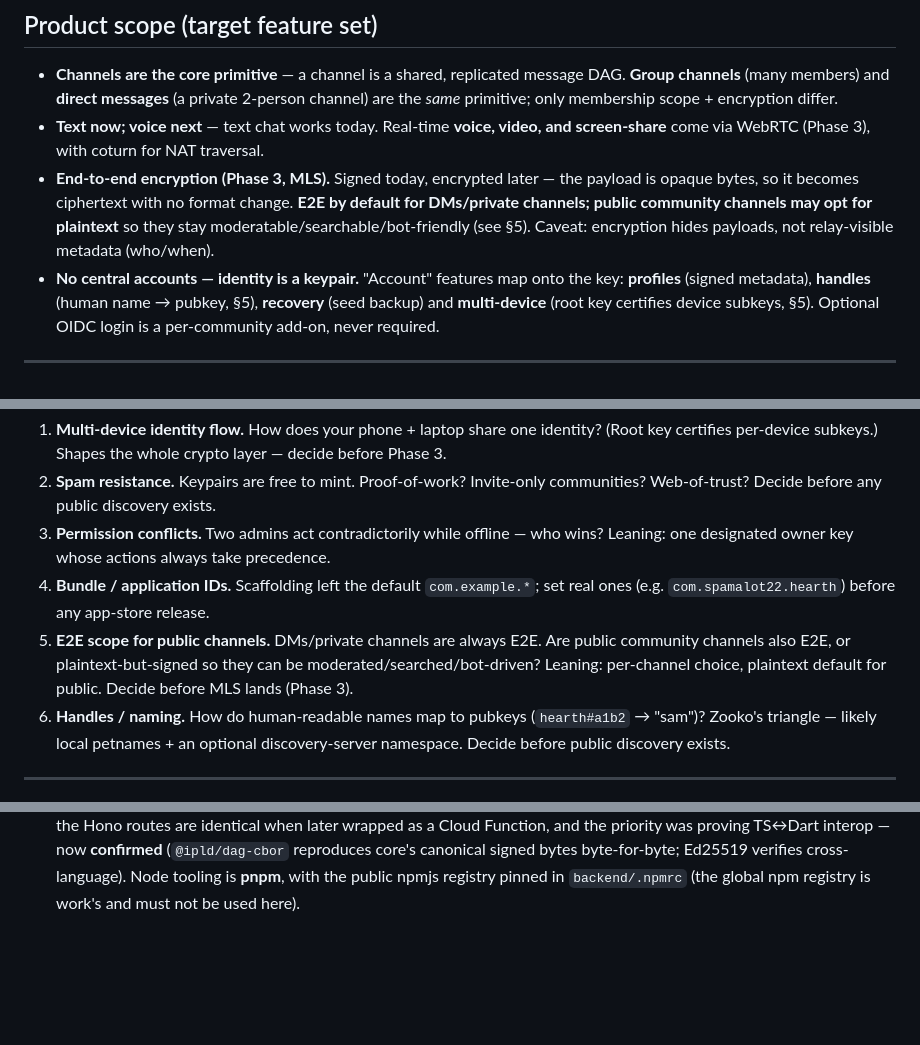
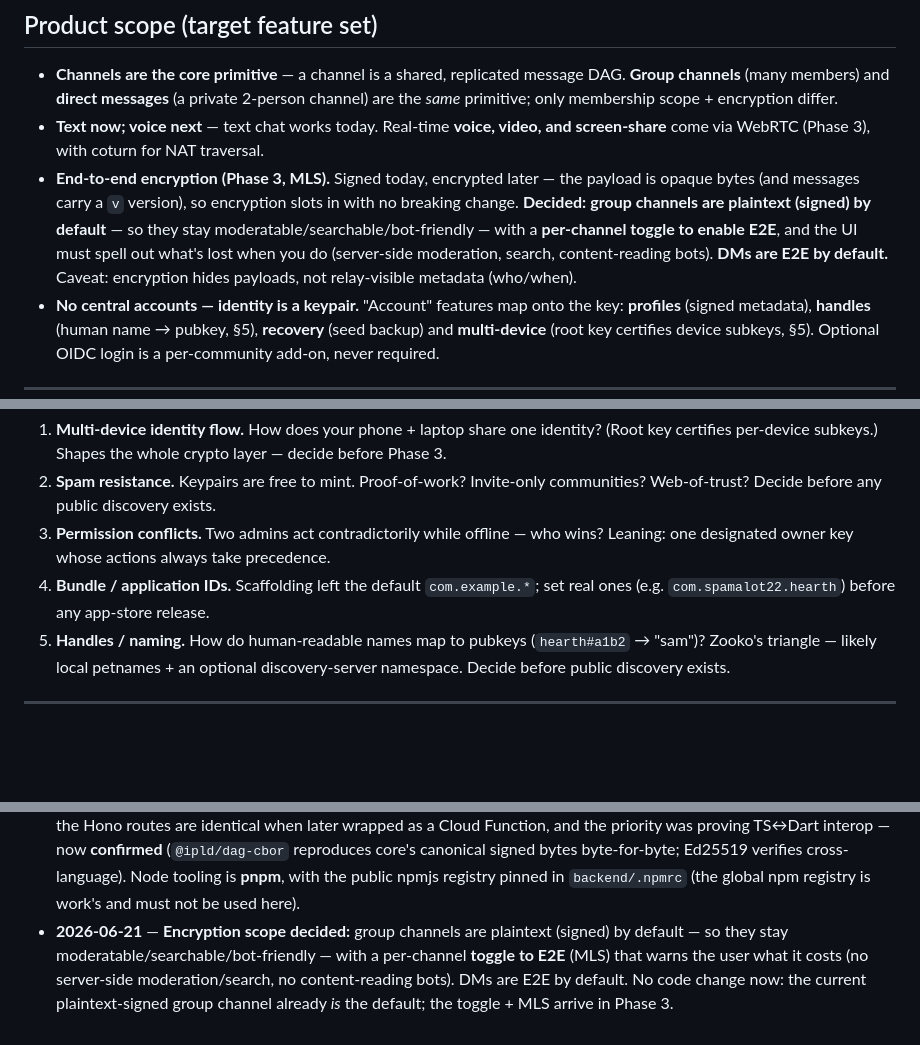
Before and after one commit to spamalot22/hearth, a Markdown page: IMPLEMENTATION_PLAN.md, 3 parts joined by grey strips. Rendered like a GitHub page; blank space fills up the shorter version.

Commit message:
docs: decide encryption scope (group plaintext default + E2E toggle; DMs E2E)
Co-Authored-By: Claude Opus 4.8 <noreply@anthropic.com>

```diff
--- a/IMPLEMENTATION_PLAN.md
+++ b/IMPLEMENTATION_PLAN.md
@@ -17,10 +17,13 @@ _Status: living document. Last updated: 2026-06-21._
 - **Text now; voice next** — text chat works today. Real-time **voice, video, and
   screen-share** come via WebRTC (Phase 3), with coturn for NAT traversal.
 - **End-to-end encryption (Phase 3, MLS).** Signed today, encrypted later — the
-  payload is opaque bytes, so it becomes ciphertext with no format change. **E2E
-  by default for DMs/private channels; public community channels may opt for
-  plaintext** so they stay moderatable/searchable/bot-friendly (see §5). Caveat:
-  encryption hides payloads, not relay-visible metadata (who/when).
+  payload is opaque bytes (and messages carry a `v` version), so encryption slots
+  in with no breaking change. **Decided:** **group channels are plaintext (signed)
+  by default** — so they stay moderatable/searchable/bot-friendly — with a
+  **per-channel toggle to enable E2E**, and the UI must spell out what's lost when
+  you do (server-side moderation, search, content-reading bots). **DMs are E2E by
+  default.** Caveat: encryption hides payloads, not relay-visible metadata
+  (who/when).
 - **No central accounts — identity is a keypair.** "Account" features map onto the
   key: **profiles** (signed metadata), **handles** (human name → pubkey, §5),
   **recovery** (seed backup) and **multi-device** (root key certifies device
@@ -260,11 +263,7 @@ _Goal: backend becomes signalling-only; messages flow peer↔peer._
    wins? Leaning: one designated owner key whose actions always take precedence.
 4. **Bundle / application IDs.** Scaffolding left the default `com.example.*`;
    set real ones (e.g. `com.spamalot22.hearth`) before any app-store release.
-5. **E2E scope for public channels.** DMs/private channels are always E2E. Are
-   public community channels also E2E, or plaintext-but-signed so they can be
-   moderated/searched/bot-driven? Leaning: per-channel choice, plaintext default
-   for public. Decide before MLS lands (Phase 3).
-6. **Handles / naming.** How do human-readable names map to pubkeys
+5. **Handles / naming.** How do human-readable names map to pubkeys
    (`hearth#a1b2` → "sam")? Zooko's triangle — likely local petnames + an
    optional discovery-server namespace. Decide before public discovery exists.
 
@@ -310,3 +309,9 @@ _Goal: backend becomes signalling-only; messages flow peer↔peer._
   bytes byte-for-byte; Ed25519 verifies cross-language). Node tooling is **pnpm**,
   with the public npmjs registry pinned in `backend/.npmrc` (the global npm
   registry is work's and must not be used here).
+- **2026-06-21** — **Encryption scope decided:** group channels are plaintext
+  (signed) by default — so they stay moderatable/searchable/bot-friendly — with a
+  per-channel **toggle to E2E** (MLS) that warns the user what it costs (no
+  server-side moderation/search, no content-reading bots). DMs are E2E by default.
+  No code change now: the current plaintext-signed group channel already *is* the
+  default; the toggle + MLS arrive in Phase 3.
```
